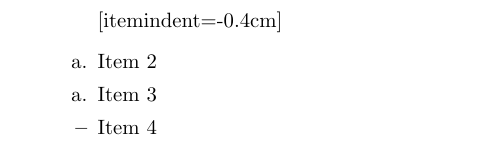
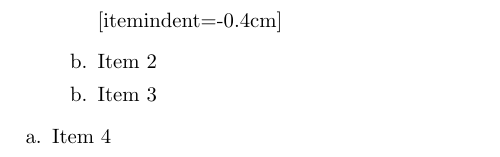
Before and after one commit to Joe136/Stuff, a LaTeX document (WikiToTex/test.tex): part of the page, cut so that both start at the same text. Compiled offline with pdfLaTeX.

Commit message:
Item option keeps until depth ends.

```diff
--- a/WikiToTex/test.tex
+++ b/WikiToTex/test.tex
@@ -20,20 +20,24 @@
 % Write a list in wiki syntax and generate the itemize block
 \wikilist{
 %option2 itemindent=-0.4cm
+%item a.
 - Item 1
-%item a.
+%item b.
 -- Item 2
 -- Item 3
+- Item 4
+-- Item 5
+%item c.
+-- Item 6
 %item
--- Item 4
-- Item 5
+-- Item 7
 }
 %begin wikilist
 \begin{itemize}
-   \item Item 1
+   \item[a.] Item 1
    \begin{itemize}[itemindent=-0.4cm]
-      \item[a.] Item 2
-      \item[a.] Item 3
-      \item Item 4
+      \item[b.] Item 2
+      \item[b.] Item 3
    \end{itemize}
-   \item Item 5
+   \item[a.] Item 4
+   \begin{itemize}[itemindent=-0.4cm]
```
Also changed, not shown: WikiToTex/test.tex (4 more changed lines), 1 other file.
